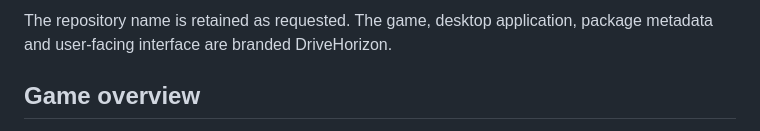
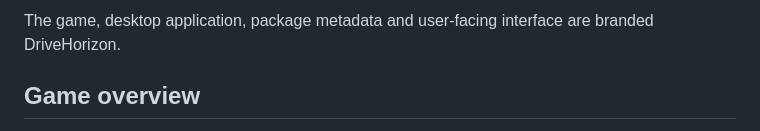
Before and after one commit to hussnainahmedd/drivehorizon, a Markdown page: README.md, the part around one of its changes. Rendered like a GitHub page.

Commit message:
docs: update repo name references after rename to drivehorizon

```diff
--- a/README.md
+++ b/README.md
@@ -9,5 +9,5 @@ Repository: <https://github.com/hussnainahmedd/astra-3d-car-game>
 
-The repository name is retained as requested. The game, desktop application,
+The game, desktop application,
 package metadata and user-facing interface are branded DriveHorizon.
 
 ## Game overview
```
Also changed, not shown: other parts of README.md (+1 -1 lines).
